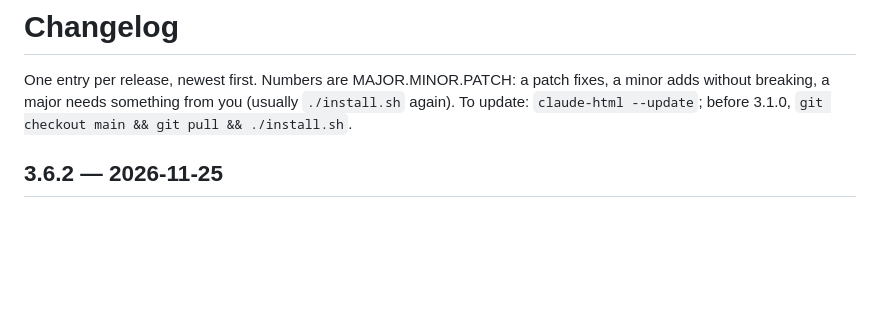
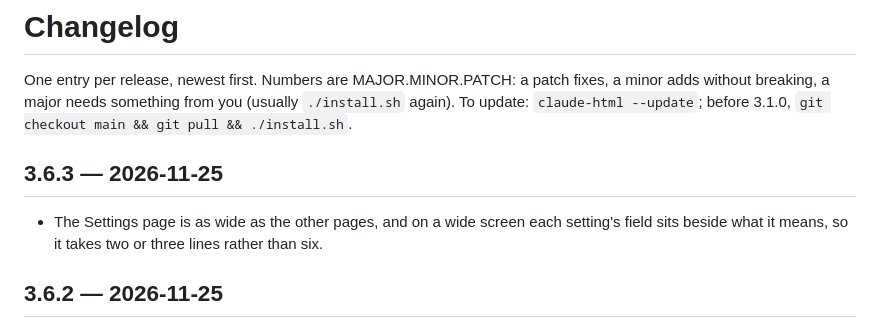
Before and after one commit to pier0074/claude-html, a Markdown page: CHANGELOG.md, the part around the change. Rendered like a GitHub page; blank space fills up the shorter version.

```diff
--- a/CHANGELOG.md
+++ b/CHANGELOG.md
@@ -4,6 +4,12 @@ One entry per release, newest first. Numbers are MAJOR.MINOR.PATCH: a patch
 fixes, a minor adds without breaking, a major needs something from you
 (usually `./install.sh` again). To update: `claude-html --update`; before
 3.1.0, `git checkout main && git pull && ./install.sh`.
+
+## 3.6.3 — 2026-11-25
+
+- The Settings page is as wide as the other pages, and on a wide screen each
+  setting's field sits beside what it means, so it takes two or three lines
+  rather than six.
 
 ## 3.6.2 — 2026-11-25
 
```
Also changed, not shown: README.md (+1 -1 lines), docs/img/settings-changes-dark.png, docs/img/settings-dark.png, docs/img/settings-light.png, 2 other files.
